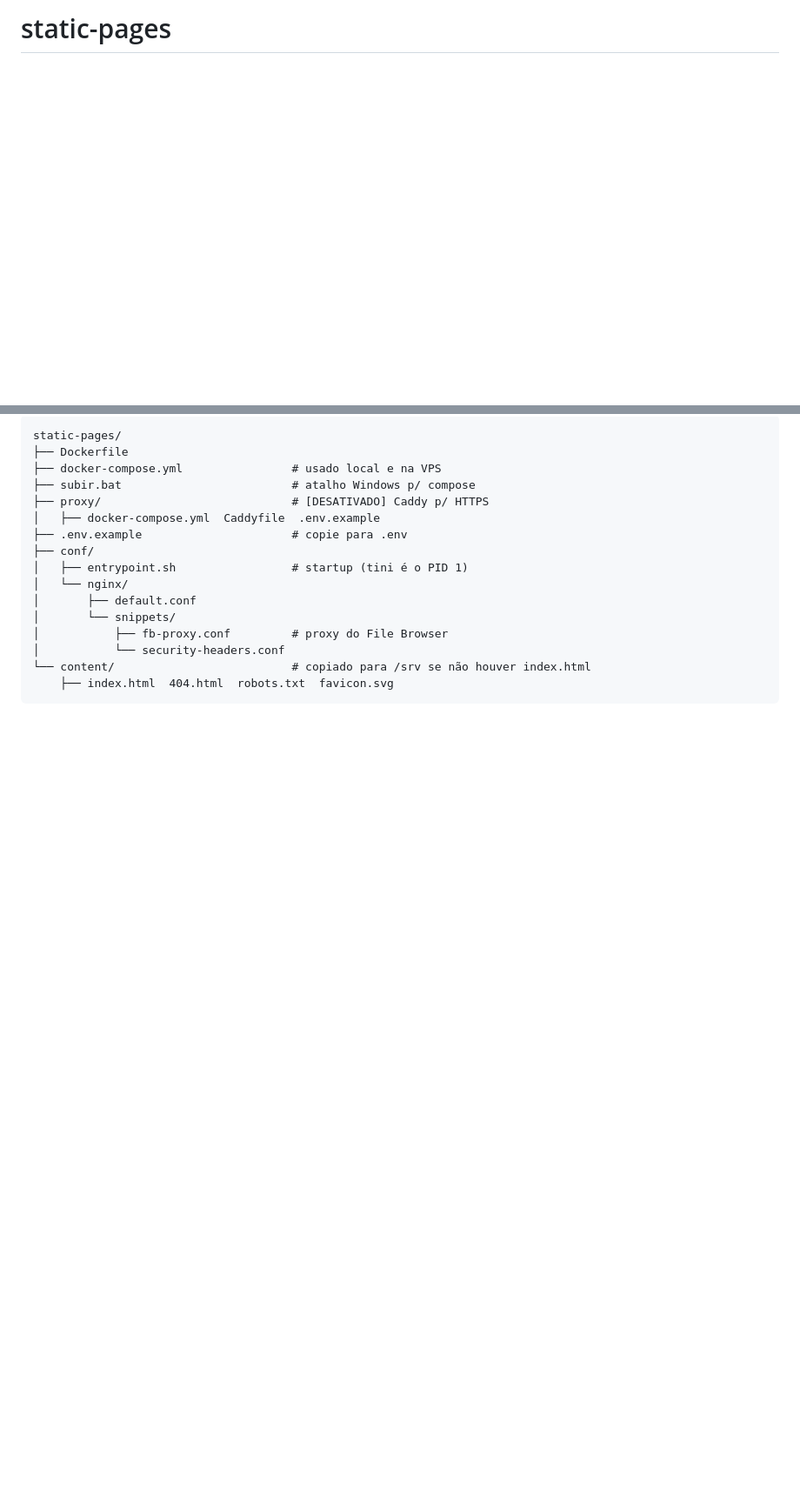
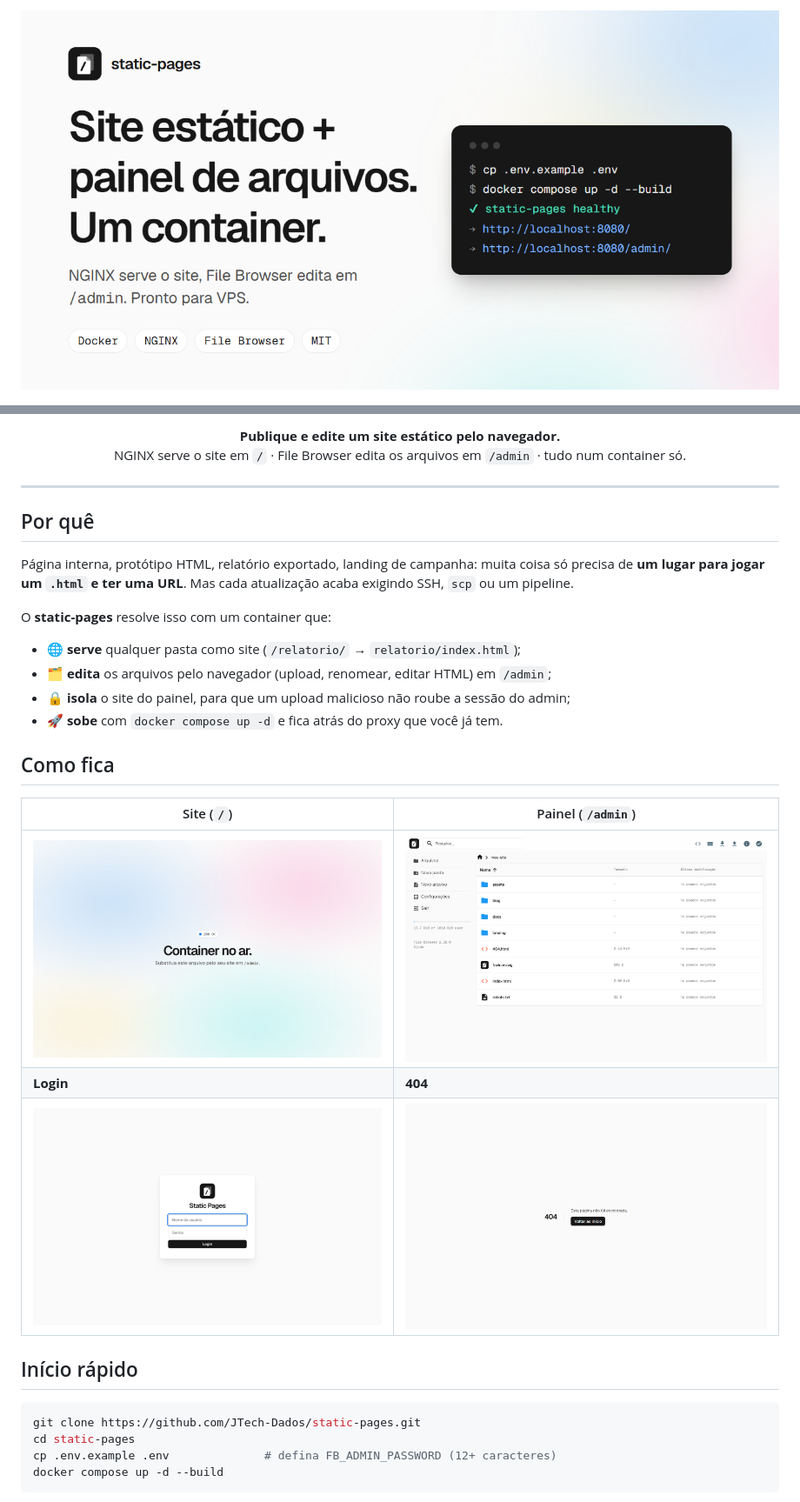
Before and after one commit to JTech-Dados/static-pages, a Markdown page: README.md, 2 parts joined by grey strips. Shown at 87% size. GitHub-like rendering; pictures changed too: docs/img/404.png (added), docs/img/admin.png (added), docs/img/banner.png (added); blank space fills up the shorter version.

````diff
--- a/README.md
+++ b/README.md
@@ -1,2 +1,4 @@
-# static-pages
+<p align="center">
+  <img src="docs/img/banner.png" alt="static-pages — site estático + painel de arquivos em um container" width="100%">
+</p>
 
@@ -4,20 +12,36 @@ NGINX servindo um site estático de `/srv` + File Browser em `/admin/` para edit
 
-```
-static-pages/
-├── Dockerfile
-├── docker-compose.yml                # usado local e na VPS
-├── subir.bat                         # atalho Windows p/ compose
-├── proxy/                            # [DESATIVADO] Caddy p/ HTTPS
-│   ├── docker-compose.yml  Caddyfile  .env.example
-├── .env.example                      # copie para .env
-├── conf/
-│   ├── entrypoint.sh                 # startup (tini é o PID 1)
-│   └── nginx/
-│       ├── default.conf
-│       └── snippets/
-│           ├── fb-proxy.conf         # proxy do File Browser
-│           └── security-headers.conf
-└── content/                          # copiado para /srv se não houver index.html
-    ├── index.html  404.html  robots.txt  favicon.svg
+<p align="center">
+  <b>Publique e edite um site estático pelo navegador.</b><br>
+  NGINX serve o site em <code>/</code> · File Browser edita os arquivos em <code>/admin</code> · tudo num container só.
+</p>
+
+---
+
+## Por quê
+
+Página interna, protótipo HTML, relatório exportado, landing de campanha: muita coisa só precisa de **um lugar para jogar um `.html` e ter uma URL**. Mas cada atualização acaba exigindo SSH, `scp` ou um pipeline.
+
+O **static-pages** resolve isso com um container que:
+
+- 🌐 **serve** qualquer pasta como site (`/relatorio/` → `relatorio/index.html`);
+- 🗂️ **edita** os arquivos pelo navegador (upload, renomear, editar HTML) em `/admin`;
+- 🔒 **isola** o site do painel, para que um upload malicioso não roube a sessão do admin;
+- 🚀 **sobe** com `docker compose up -d` e fica atrás do proxy que você já tem.
+
+## Como fica
+
+| Site (`/`) | Painel (`/admin`) |
+|---|---|
+| <img src="docs/img/site.png" alt="Página inicial do site"> | <img src="docs/img/admin.png" alt="Listagem de arquivos no File Browser"> |
+| **Login** | **404** |
+| <img src="docs/img/login.png" alt="Tela de login do painel"> | <img src="docs/img/404.png" alt="Página 404"> |
+
+## Início rápido
+
+```bash
+git clone https://github.com/JTech-Dados/static-pages.git
+cd static-pages
+cp .env.example .env              # defina FB_ADMIN_PASSWORD (12+ caracteres)
+docker compose up -d --build
 ```
 
````
Also changed, not shown: other parts of README.md (+127 -45 lines), 3 other files.
